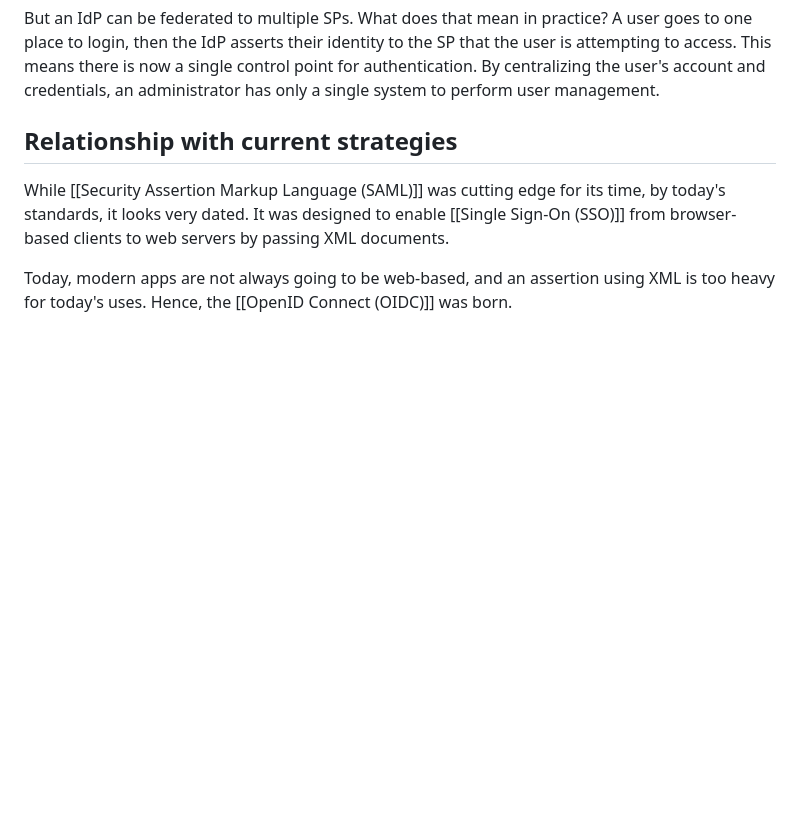
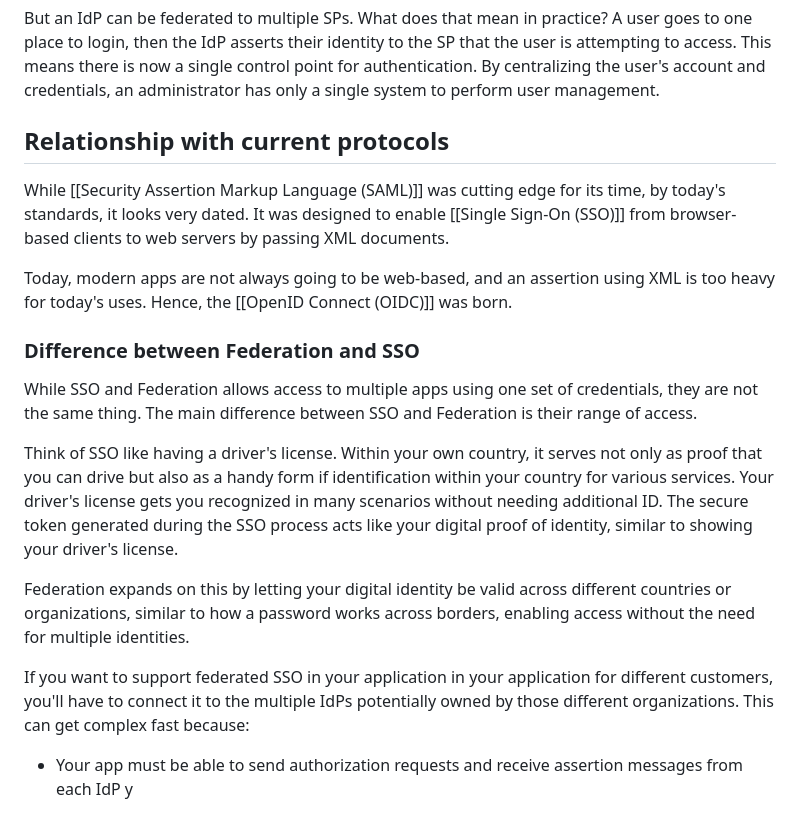
Before and after one commit to Ksdsk/Bibliotheque, a Markdown page: Obsidian/Access Management/Identity Federation.md, the part around the change. GitHub-like rendering; blank space fills up the shorter version.

Commit message:
vault backup: 2024-08-18 20:55:16

```diff
--- a/Obsidian/Access Management/Identity Federation.md
+++ b/Obsidian/Access Management/Identity Federation.md
@@ -26,7 +26,16 @@ The assertion contains the account name of the user along with other attributes
 Notice that the SP has nothing to do with the authentication of the user. It trusts the IdP to take care of that. All the SP cares about is that the user was authenticated properly.
 
 But an IdP can be federated to multiple SPs. What does that mean in practice? A user goes to one place to login, then the IdP asserts their identity to the SP that the user is attempting to access. This means there is now a single control point for authentication. By centralizing the user's account and credentials, an administrator has only a single system to perform user management.
-## Relationship with current strategies
+## Relationship with current protocols
 While [[Security Assertion Markup Language (SAML)]] was cutting edge for its time, by today's standards, it looks very dated. It was designed to enable [[Single Sign-On (SSO)]] from browser-based clients to web servers by passing XML documents.
 
 Today, modern apps are not always going to be web-based, and an assertion using XML is too heavy for today's uses. Hence, the [[OpenID Connect (OIDC)]] was born.
+### Difference between Federation and SSO
+While SSO and Federation allows access to multiple apps using one set of credentials, they are not the same thing. The main difference between SSO and Federation is their range of access.
+
+Think of SSO like having a driver's license. Within your own country, it serves not only as proof that you can drive but also as a handy form if identification within your country for various services. Your driver's license gets you recognized in many scenarios without needing additional ID. The secure token generated during the SSO process acts like your digital proof of identity, similar to showing your driver's license.
+
+Federation expands on this by letting your digital identity be valid across different countries or organizations, similar to how a password works across borders, enabling access without the need for multiple identities.
+
+If you want to support federated SSO in your application in your application for different customers, you'll have to connect it to the multiple IdPs potentially owned by those different organizations. This can get complex fast because:
+- Your app must be able to send authorization requests and receive assertion messages from each IdP y
```
